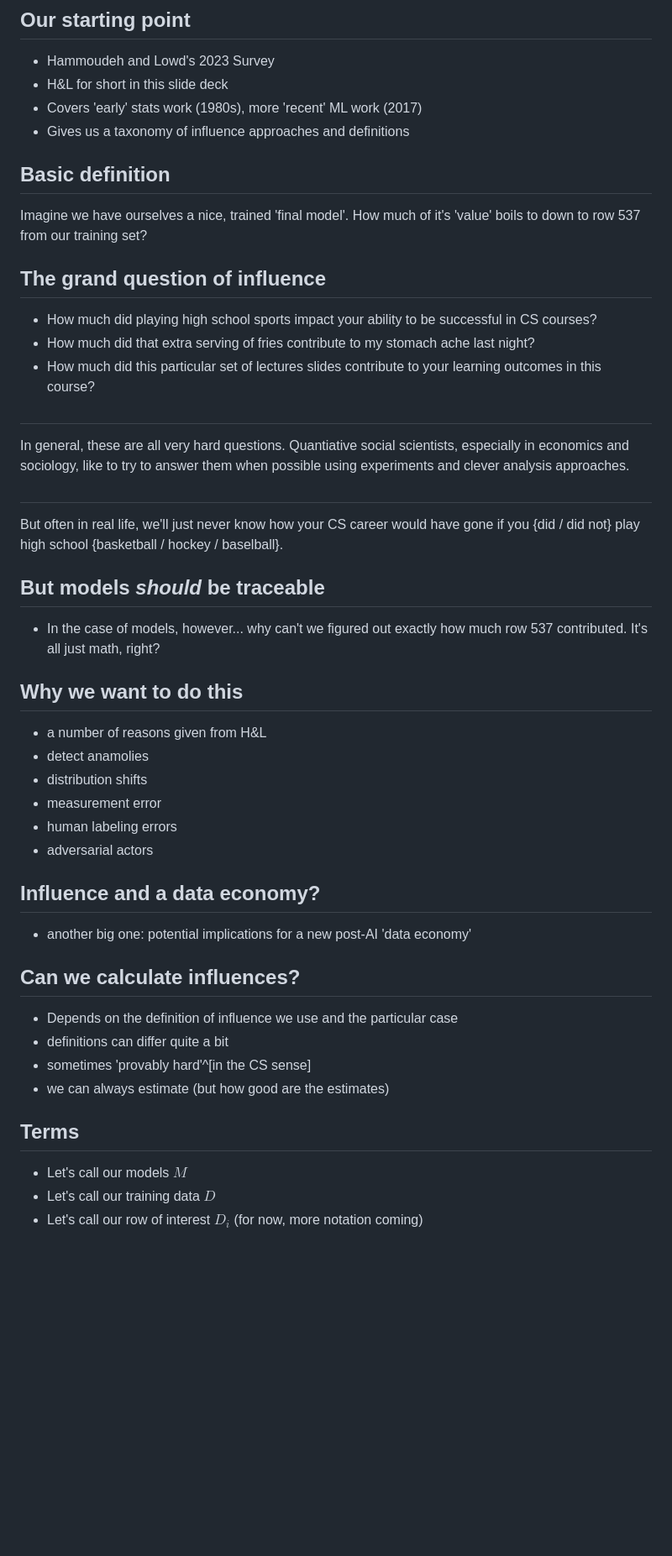
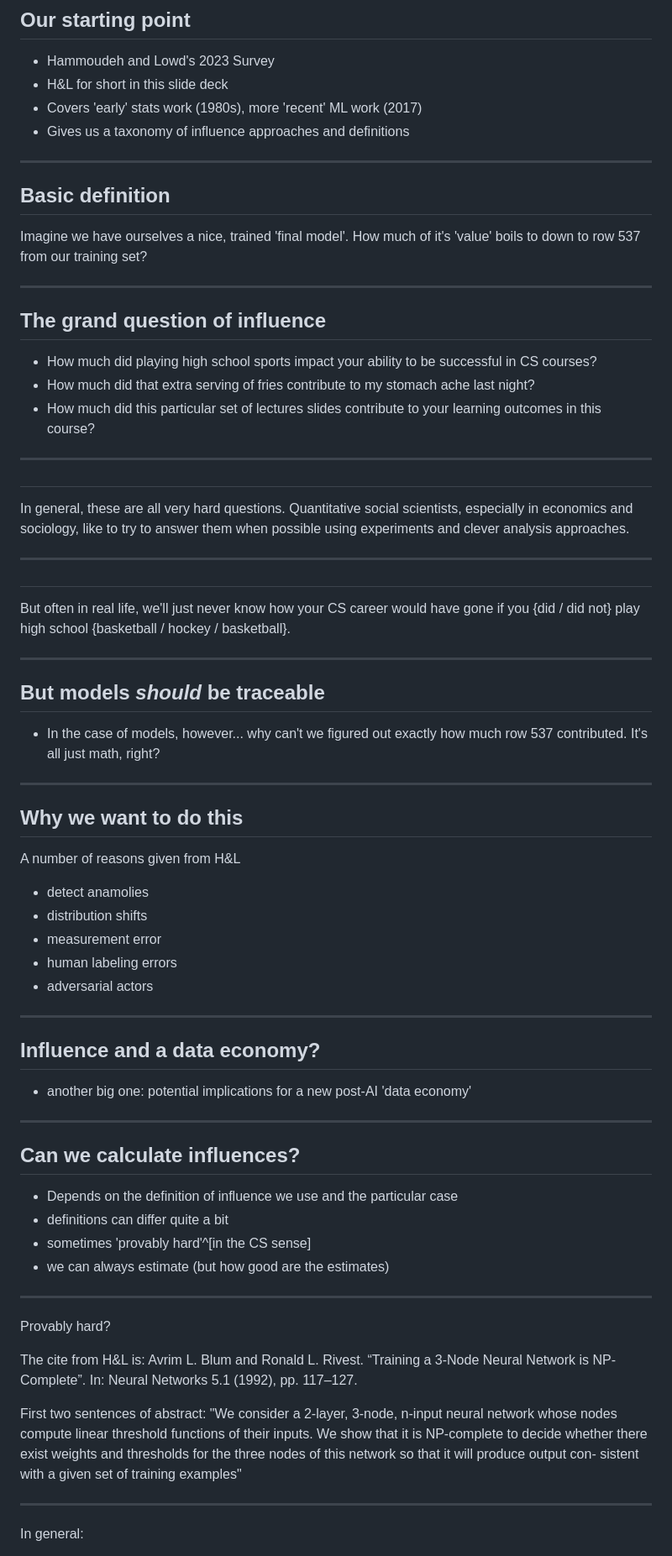
Before and after one commit to nickmvincent/cmpt419_spring2025, a Markdown page: slides_src/week05-day01-DRAFT.md, the part around one of its changes. Shown at 84% size. Rendered like a GitHub page; blank space fills up the shorter version.

Commit message:
add lbl + update week 5

```diff
--- a/slides_src/week05-day01-DRAFT.md
+++ b/slides_src/week05-day01-DRAFT.md
@@ -24,10 +24,14 @@ date:
 - Covers 'early' stats work (1980s), more 'recent' ML work (2017)
 - Gives us a taxonomy of influence approaches and definitions
 
+---
+
 
 ## Basic definition
 
 Imagine we have ourselves a nice, trained 'final model'. How much of it's 'value' boils to down to row 537 from our training set?
+
+---
 
 ## The grand question of influence
 
@@ -35,30 +39,43 @@ Imagine we have ourselves a nice, trained 'final model'. How much of it's 'value
 - How much did that extra serving of fries contribute to my stomach ache last night?
 - How much did this particular set of lectures slides contribute to your learning outcomes in this course?
 
-##
-
-In general, these are all very hard questions. Quantiative social scientists, especially in economics and sociology, like to try to answer them when possible using experiments and clever analysis approaches.
+---
 
 ##
 
-But often in real life, we'll just never know how your CS career would have gone if you {did / did not} play high school {basketball / hockey / baselball}.
+In general, these are all very hard questions. Quantitative social scientists, especially in economics and sociology, like to try to answer them when possible using experiments and clever analysis approaches.
+
+---
+
+##
+
+But often in real life, we'll just never know how your CS career would have gone if you {did / did not} play high school {basketball / hockey / basketball}.
+
+---
 
 ## But models *should* be traceable
 
 - In the case of models, however... why can't we figured out exactly how much row 537 contributed. It's all just math, right?
 
+---
+
 ## Why we want to do this
 
-- a number of reasons given from H&L
+A number of reasons given from H&L
+
 - detect anamolies
 - distribution shifts
 - measurement error
 - human labeling errors
 - adversarial actors
 
+---
+
 ## Influence and a data economy?
 
 - another big one: potential implications for a new post-AI 'data economy'
+
+---
 
 ## Can we calculate influences?
 
@@ -67,8 +84,19 @@ But often in real life, we'll just never know how your CS career would have gone
 - sometimes 'provably hard'^[in the CS sense]
 - we can always estimate (but how good are the estimates)
 
-## Terms
+---
 
-- Let's call our models $M$
-- Let's call our training data $D$
-- Let's call our row of interest $D_i$ (for now, more notation coming)
+Provably hard?
+
+The cite from H&L is: Avrim L. Blum and Ronald L. Rivest. “Training a 3-Node Neural Network is NP-Complete”. In: Neural Networks 5.1 (1992), pp. 117–127.
+
+First two sentences of abstract: "We consider a 2-layer, 3-node, n-input neural network whose nodes
+compute linear threshold functions of their inputs. We show that it
+is NP-complete to decide whether there exist weights and thresholds
+for the three nodes of this network so that it will produce output con-
+sistent with a given set of training examples"
+
+---
+
+In general:
+
```
Also changed, not shown: other parts of slides_src/week05-day01-DRAFT.md (+89 -9 lines), readings/latebreakinglinks.md (+4 -0 lines).
